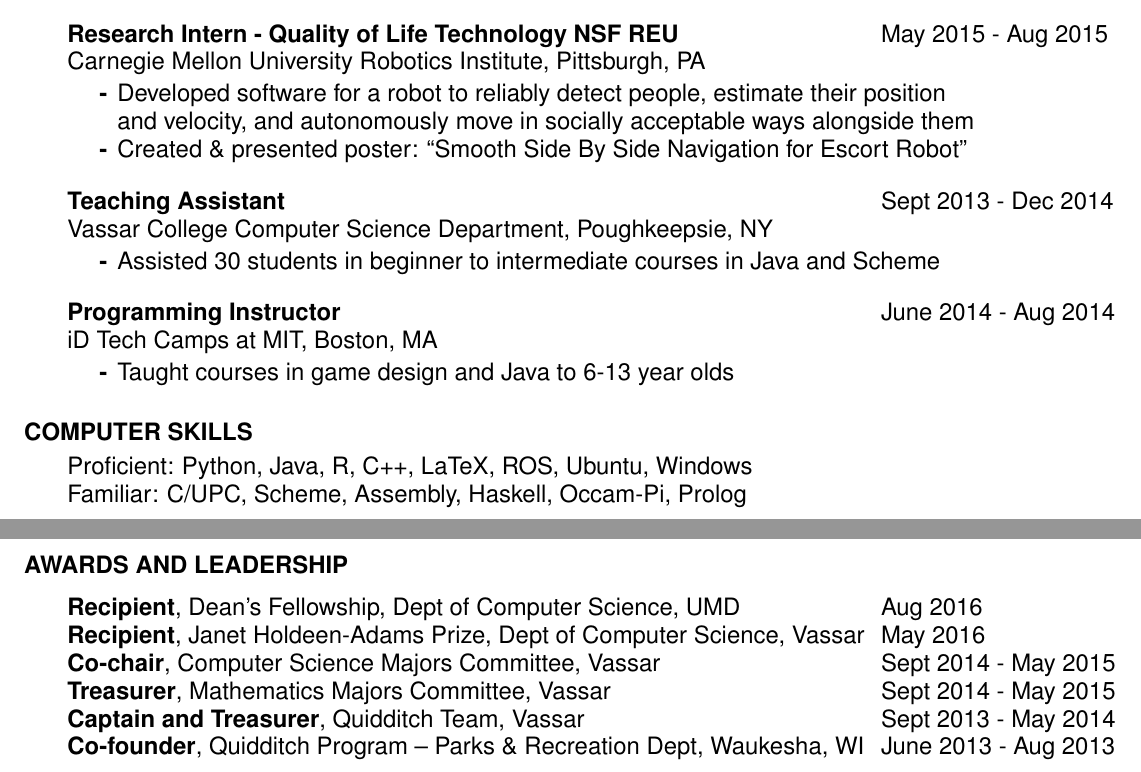
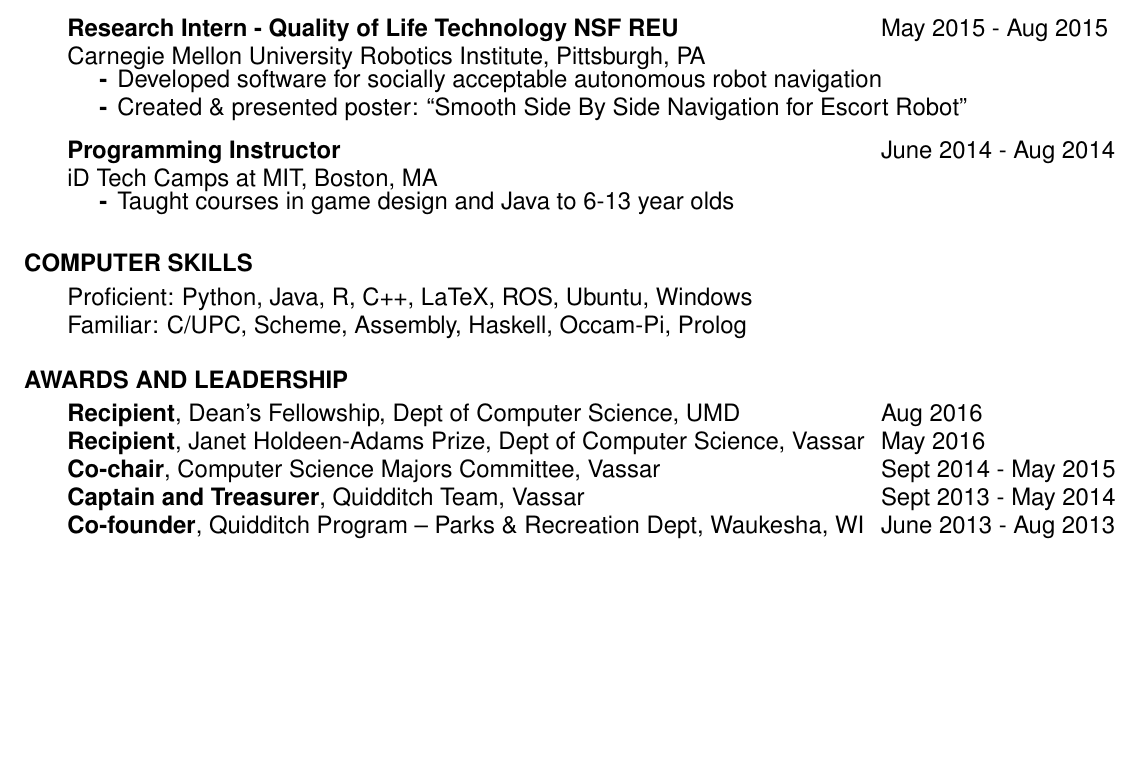
Before and after one commit to misaugstad/Resume, a LaTeX CV (MichaelSaugstadResume.tex): two parts of pages 1 and 2 of 2 before the commit and part of the page after it, the two joined at a grey line, cut so that both start at the same text, the shorter picture padded with empty space. Compiled offline with pdfLaTeX.

Commit message:
removed a few lines so it fits on one page

```diff
--- a/MichaelSaugstadResume.tex
+++ b/MichaelSaugstadResume.tex
@@ -109,24 +110,9 @@
     \vspace{-24pt}      % suppress blank line after tabbing
     \begin{list}{\bf{-}}{}
       \setlength{\itemsep}{-2pt}
-      \item Developed software for a robot to reliably detect people, estimate their position\\ and
-            velocity, and autonomously move in socially acceptable ways alongside them
+      \item Developed software for socially acceptable autonomous robot navigation
       \item Created \& presented poster: ``Smooth Side By Side Navigation for
             Escort Robot"
-    \end{list}
-
-    \vspace{-12pt}
-    \begin{tabbing}
-      \hspace{5.65in}\=  \kill % sets right column  location
-      {\bf Teaching Assistant}
-      \>Sept 2013 - Dec 2014\\
-      Vassar College Computer Science Department, Poughkeepsie, NY\\
-    \end{tabbing}
-    \vspace{-24pt}      % suppress blank line after tabbing
-    \begin{list}{\bf{-}}{}
-      \setlength{\itemsep}{-2pt}
-      \item Assisted 30 students in beginner to intermediate courses in Java and
-            Scheme
     \end{list}
 
     \vspace{-12pt}
@@ -159,8 +145,6 @@
           May 2016\\
       {\bf Co-chair}, Computer Science Majors Committee, Vassar\>
           Sept 2014 - May 2015\\
-      {\bf Treasurer}, Mathematics Majors Committee, Vassar\>
-          Sept 2014 - May 2015\\
       {\bf Captain and Treasurer}, Quidditch Team, Vassar\>
           Sept 2013 - May 2014\\
       {\bf Co-founder}, Quidditch Program -- Parks \& Recreation Dept, Waukesha, WI\>
```
Also changed, not shown: MichaelSaugstadResume.pdf, MichaelSaugstadResume.tex (1 more changed lines).
